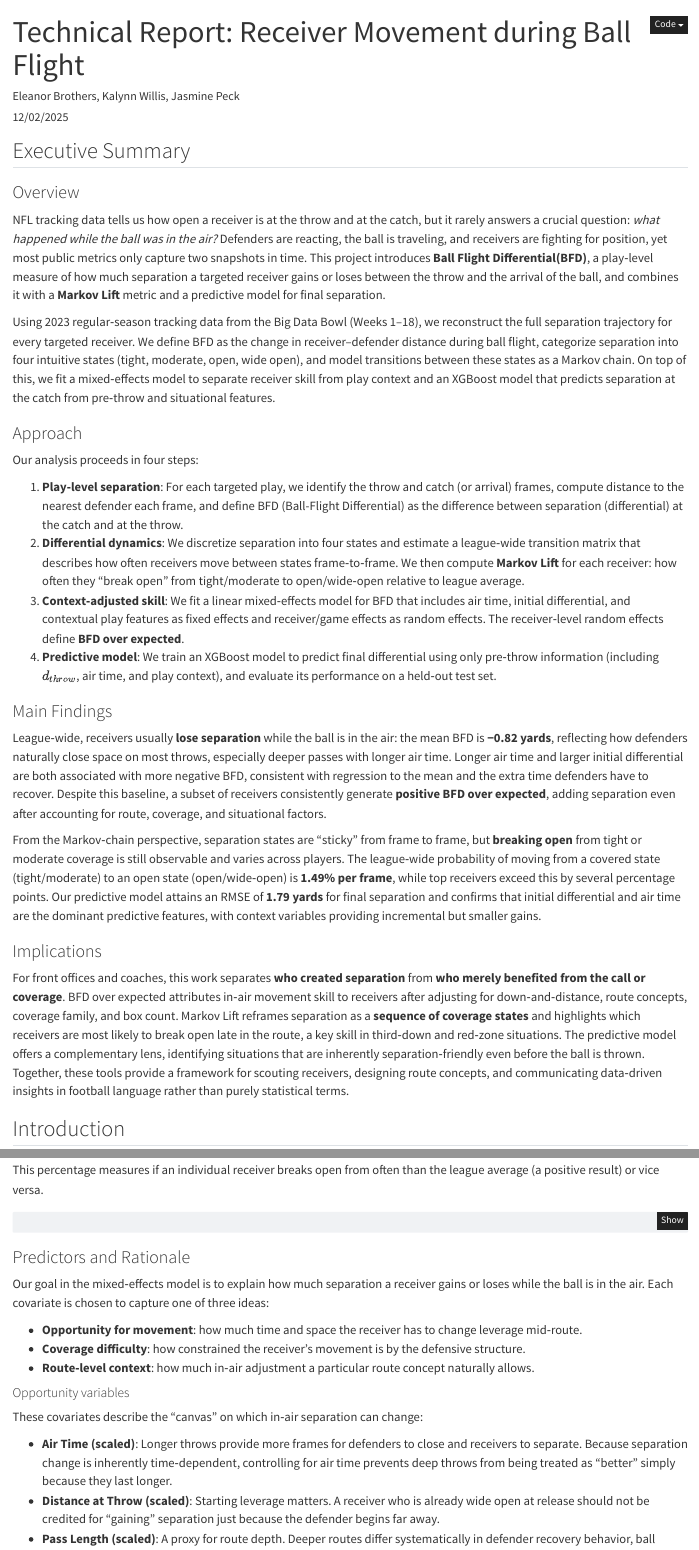
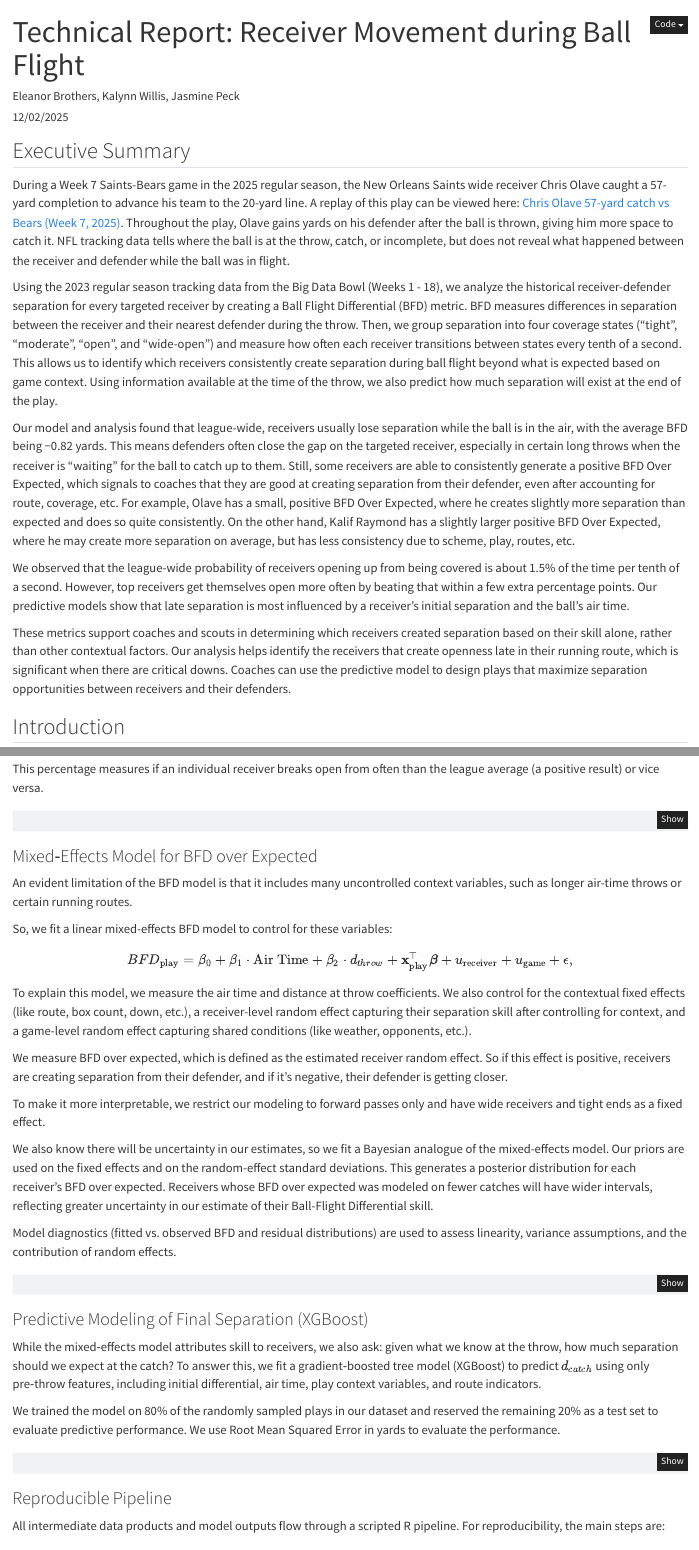
Before and after one commit to kalynnwillis/stat479project3-main, a Quarto document (report/technical_report.qmd): the page in a window 1100 px wide, from its top, and a second part further down, joined at a grey line. Rendered offline with R 4.5, knitr and Pandoc in place of Quarto, with nearby package versions.

Commit message:
Update technical_report.qmd

````diff
--- a/report/technical_report.qmd
+++ b/report/technical_report.qmd
@@ -14,30 +14,15 @@
 
 ## Executive Summary
 
-### Overview
-
-NFL tracking data tells us how open a receiver is at the throw and at the catch, but it rarely answers a crucial question: *what happened while the ball was in the air?* Defenders are reacting, the ball is traveling, and receivers are fighting for position, yet most public metrics only capture two snapshots in time. This project introduces **Ball Flight Differential(BFD)**, a play‑level measure of how much separation a targeted receiver gains or loses between the throw and the arrival of the ball, and combines it with a **Markov Lift** metric and a predictive model for final separation.
-
-Using 2023 regular‑season tracking data from the Big Data Bowl (Weeks 1–18), we reconstruct the full separation trajectory for every targeted receiver. We define BFD as the change in receiver–defender distance during ball flight, categorize separation into four intuitive states (tight, moderate, open, wide open), and model transitions between these states as a Markov chain. On top of this, we fit a mixed‑effects model to separate receiver skill from play context and an XGBoost model that predicts separation at the catch from pre‑throw and situational features.
-
-### Approach
-
-Our analysis proceeds in four steps:
-
-1. **Play‑level separation**: For each targeted play, we identify the throw and catch (or arrival) frames, compute distance to the nearest defender each frame, and define BFD (Ball-Flight Differential) as the difference between separation (differential) at the catch and at the throw.
-2. **Differential dynamics**: We discretize separation into four states and estimate a league‑wide transition matrix that describes how often receivers move between states frame‑to‑frame. We then compute **Markov Lift** for each receiver: how often they “break open” from tight/moderate to open/wide‑open relative to league average.
-3. **Context‑adjusted skill**: We fit a linear mixed‑effects model for BFD that includes air time, initial differential, and contextual play features as fixed effects and receiver/game effects as random effects. The receiver‑level random effects define **BFD over expected**.
-4. **Predictive model**: We train an XGBoost model to predict final differential using only pre‑throw information (including $d_{throw}$, air time, and play context), and evaluate its performance on a held‑out test set.
-
-### Main Findings
-
-League‑wide, receivers usually **lose separation** while the ball is in the air: the mean BFD is **−0.82 yards**, reflecting how defenders naturally close space on most throws, especially deeper passes with longer air time. Longer air time and larger initial differential are both associated with more negative BFD, consistent with regression to the mean and the extra time defenders have to recover. Despite this baseline, a subset of receivers consistently generate **positive BFD over expected**, adding separation even after accounting for route, coverage, and situational factors.
-
-From the Markov‑chain perspective, separation states are “sticky” from frame to frame, but **breaking open** from tight or moderate coverage is still observable and varies across players. The league‑wide probability of moving from a covered state (tight/moderate) to an open state (open/wide‑open) is **1.49% per frame**, while top receivers exceed this by several percentage points. Our predictive model attains an RMSE of **1.79 yards** for final separation and confirms that initial differential and air time are the dominant predictive features, with context variables providing incremental but smaller gains.
-
-### Implications
-
-For front offices and coaches, this work separates **who created separation** from **who merely benefited from the call or coverage**. BFD over expected attributes in‑air movement skill to receivers after adjusting for down‑and‑distance, route concepts, coverage family, and box count. Markov Lift reframes separation as a **sequence of coverage states** and highlights which receivers are most likely to break open late in the route, a key skill in third‑down and red‑zone situations. The predictive model offers a complementary lens, identifying situations that are inherently separation‑friendly even before the ball is thrown. Together, these tools provide a framework for scouting receivers, designing route concepts, and communicating data‑driven insights in football language rather than purely statistical terms.
+During a Week 7 Saints-Bears game in the 2025 regular season, the New Orleans Saints wide receiver Chris Olave caught a 57-yard completion to advance his team to the 20-yard line. A replay of this play can be viewed here: [Chris Olave 57-yard catch vs Bears (Week 7, 2025)](https://www.youtube.com/watch?v=Fxqq43Bfyf4). Throughout the play, Olave gains yards on his defender after the ball is thrown, giving him more space to catch it. NFL tracking data tells where the ball is at the throw, catch, or incomplete, but does not reveal what happened between the receiver and defender while the ball was in flight.
+
+Using the 2023 regular season tracking data from the Big Data Bowl (Weeks 1 - 18), we analyze the historical receiver-defender separation for every targeted receiver by creating a Ball Flight Differential (BFD) metric. BFD measures differences in separation between the receiver and their nearest defender during the throw. Then, we group separation into four coverage states (“tight”, “moderate”, “open”, and “wide-open”) and measure how often each receiver transitions between states every tenth of a second. This allows us to identify which receivers consistently create separation during ball flight beyond what is expected based on game context. Using information available at the time of the throw, we also predict how much separation will exist at the end of the play.
+
+Our model and analysis found that league-wide, receivers usually lose separation while the ball is in the air, with the average BFD being −0.82 yards. This means defenders often close the gap on the targeted receiver, especially in certain long throws when the receiver is “waiting” for the ball to catch up to them. Still, some receivers are able to consistently generate a positive BFD Over Expected, which signals to coaches that they are good at creating separation from their defender, even after accounting for route, coverage, etc. For example, Olave has a small, positive BFD Over Expected, where he creates slightly more separation than expected and does so quite consistently. On the other hand, Kalif Raymond has a slightly larger positive BFD Over Expected, where he may create more separation on average, but has less consistency due to scheme, play, routes, etc.
+
+We observed that the league-wide probability of receivers opening up from being covered is about 1.5% of the time per tenth of a second. However, top receivers get themselves open more often by beating that within a few extra percentage points. Our predictive models show that late separation is most influenced by a receiver’s initial separation and the ball’s air time.
+
+These metrics support coaches and scouts in determining which receivers created separation based on their skill alone, rather than other contextual factors. Our analysis helps identify the receivers that create openness late in their running route, which is significant when there are critical downs. Coaches can use the predictive model to design plays that maximize separation opportunities between receivers and their defenders.
 
 ## Introduction
 
@@ -776,18 +761,3 @@
 }
 ```
 
-### Predictors and Rationale
-
-Our goal in the mixed‑effects model is to explain how much separation a receiver gains or loses while the ball is in the air. Each covariate is chosen to capture one of three ideas:
-
-- **Opportunity for movement**: how much time and space the receiver has to change leverage mid‑route.
-- **Coverage difficulty**: how constrained the receiver’s movement is by the defensive structure.
-- **Route‑level context**: how much in‑air adjustment a particular route concept naturally allows.
-
-#### Opportunity variables
-
-These covariates describe the “canvas” on which in‑air separation can change:
-
-- **Air Time (scaled)**: Longer throws provide more frames for defenders to close and receivers to separate. Because separation change is inherently time‑dependent, controlling for air time prevents deep throws from being treated as “better” simply because they last longer.
-- **Distance at Throw (scaled)**: Starting leverage matters. A receiver who is already wide open at release should not be credited for “gaining” separation just because the defender begins far away.
-- **Pass Length (scaled)**: A proxy for route depth. Deeper routes differ systematically in defender recovery behavior, ball flight, and the amount of space receivers can work with.
@@ -815,2 +764,5 @@
 ### Mixed‑Effects Model for BFD over Expected
 
+An evident limitation of the BFD model is that it includes many uncontrolled context variables, such as longer air-time throws or certain running routes.
+
+So, we fit a linear mixed-effects BFD model to control for these variables:
@@ -826,3 +777,10 @@
   + \epsilon,
 $$
 
+To explain this model, we measure the air time and distance at throw coefficients. We also control for the contextual fixed effects (like route, box count, down, etc.), a receiver-level random effect capturing their separation skill after controlling for context, and a game-level random effect capturing shared conditions (like weather, opponents, etc.).
+
+We measure BFD over expected, which is defined as the estimated receiver random effect. So if this effect is positive, receivers are creating separation from their defender, and if it’s negative, their defender is getting closer.
+
+To make it more interpretable, we restrict our modeling to forward passes only and have wide receivers and tight ends as a fixed effect.
+
+We also know there will be uncertainty in our estimates, so we fit a Bayesian analogue of the mixed-effects model. Our priors are used on the fixed effects and on the random-effect standard deviations. This generates a posterior distribution for each receiver’s BFD over expected. Receivers whose BFD over expected was modeled on fewer catches will have wider intervals, reflecting greater uncertainty in our estimate of their Ball-Flight Differential skill.
@@ -1173,3 +1108,6 @@
+While the mixed‑effects model attributes skill to receivers, we also ask: given what we know at the throw, how much separation should we expect at the catch? To answer this, we fit a gradient‑boosted tree model (XGBoost) to predict $d_{catch}$ using only pre‑throw features, including initial differential, air time, play context variables, and route indicators.
+
+We trained the model on 80% of the randomly sampled plays in our dataset and reserved the remaining 20% as a test set to evaluate predictive performance. We use Root Mean Squared Error in yards to evaluate the performance.
 
 ```{r}
 #| label: code-xgboost
````
Also changed, not shown: report/technical_report.qmd (47 more changed lines).
